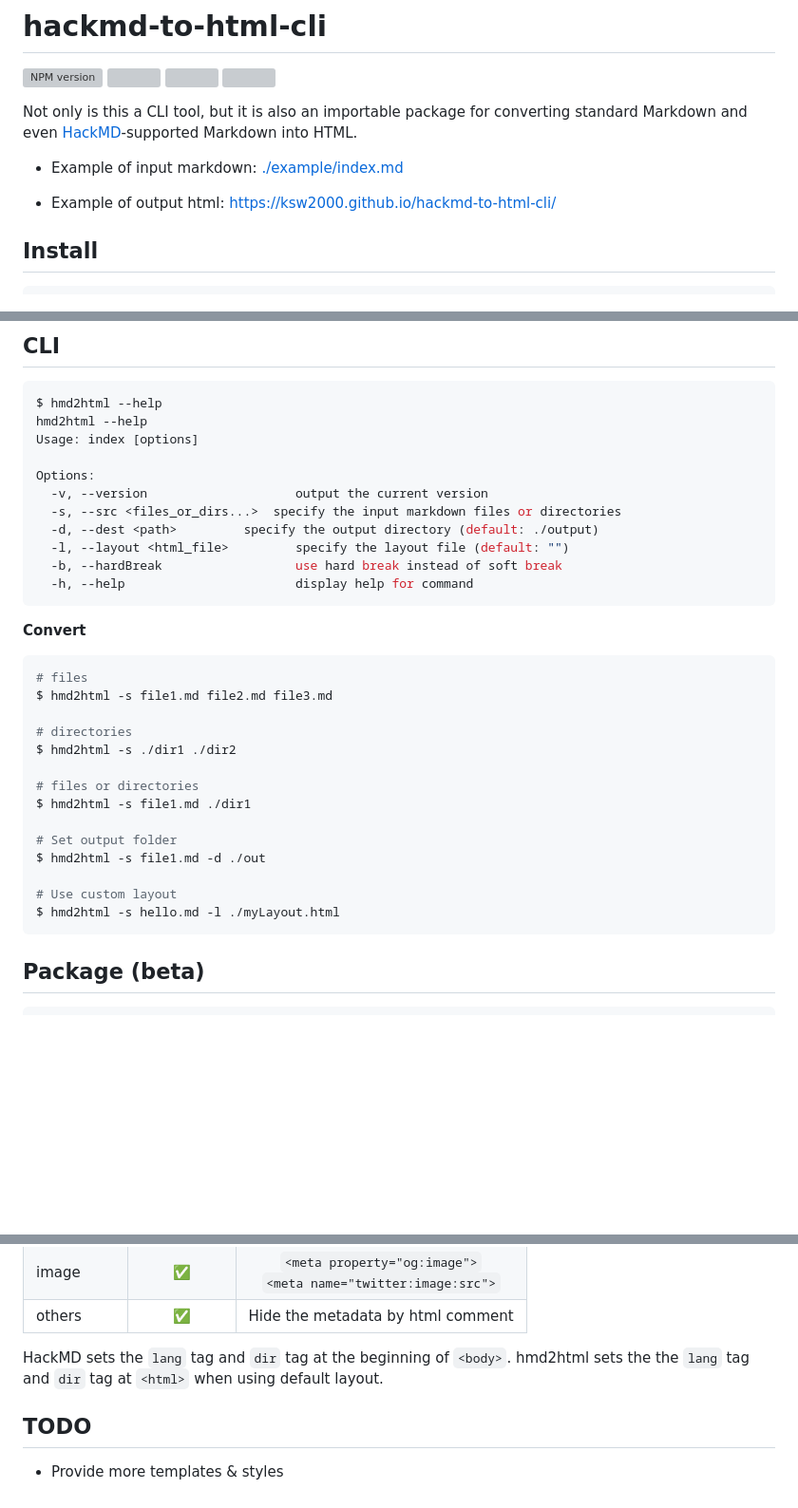
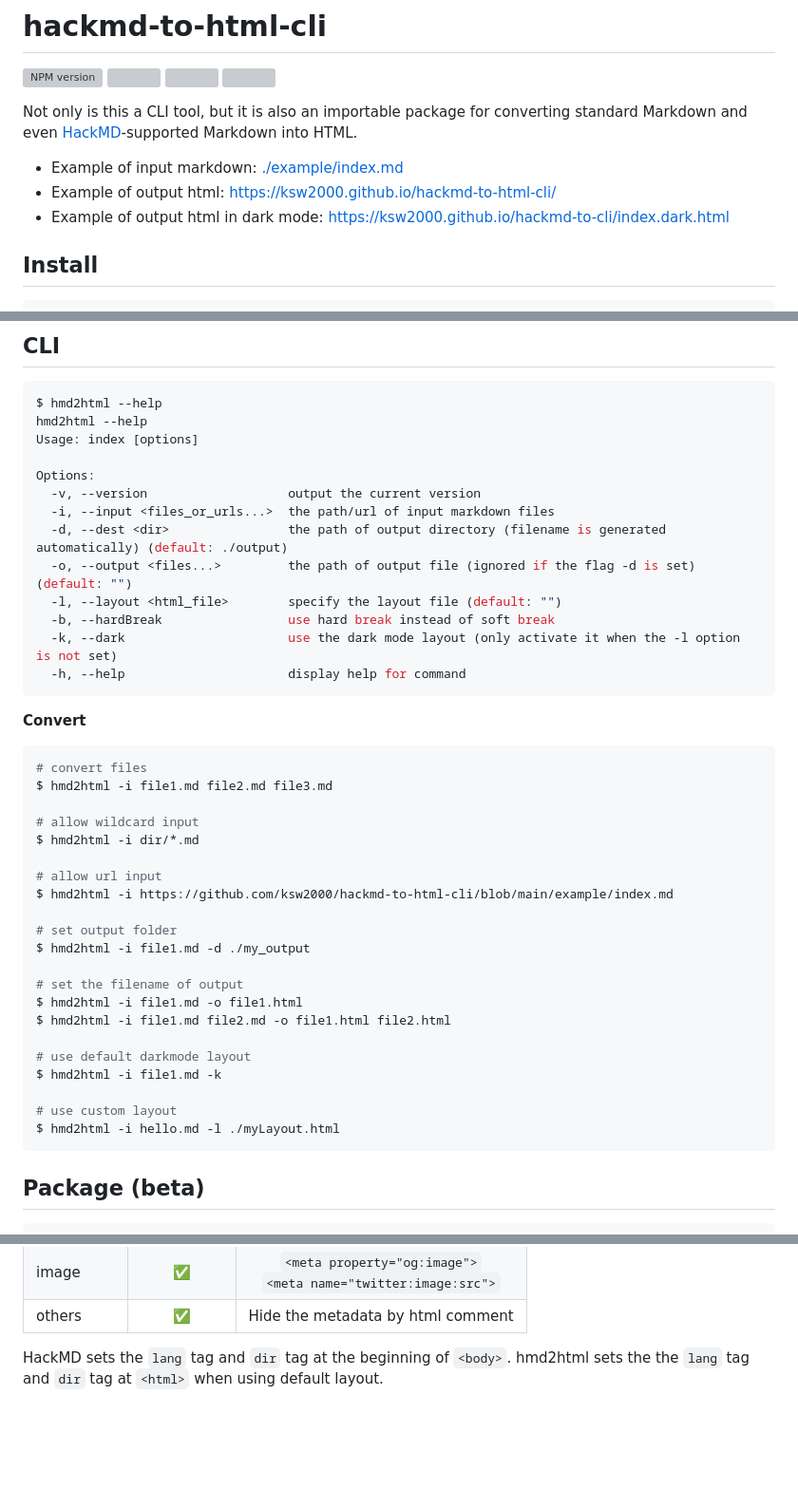
Before and after one commit to ksw2000/hackmd-to-html-cli, a Markdown page: README.md, 3 parts joined by grey strips. Shown at 95% size. Rendered like a GitHub page; blank space fills up the shorter version; grey boxes are pictures that could not be loaded.

````diff
--- a/README.md
+++ b/README.md
@@ -5,8 +5,8 @@
 Not only is this a CLI tool, but it is also an importable package for converting standard Markdown and even [HackMD](https://hackmd.io/)-supported Markdown into HTML.
 
 + Example of input markdown: [./example/index.md](https://raw.githubusercontent.com/ksw2000/hackmd-to-html-cli/main/example/index.md)
-
 + Example of output html: [https://ksw2000.github.io/hackmd-to-html-cli/](https://ksw2000.github.io/hackmd-to-html-cli/)
++ Example of output html in dark mode: https://ksw2000.github.io/hackmd-to-cli/index.dark.html
 
 ## Install
 
@@ -26,31 +26,40 @@ hmd2html --help
 Usage: index [options]
 
 Options:
-  -v, --version                    output the current version
-  -s, --src <files_or_dirs...>  specify the input markdown files or directories
-  -d, --dest <path>         specify the output directory (default: ./output)
-  -l, --layout <html_file>         specify the layout file (default: "")
-  -b, --hardBreak                  use hard break instead of soft break
-  -h, --help                       display help for command
+  -v, --version                   output the current version
+  -i, --input <files_or_urls...>  the path/url of input markdown files
+  -d, --dest <dir>                the path of output directory (filename is generated automatically) (default: ./output)
+  -o, --output <files...>         the path of output file (ignored if the flag -d is set) (default: "")
+  -l, --layout <html_file>        specify the layout file (default: "")
+  -b, --hardBreak                 use hard break instead of soft break
+  -k, --dark                      use the dark mode layout (only activate it when the -l option is not set)
+  -h, --help                      display help for command
 ```
 
 **Convert**
 
 ```sh
-# files
-$ hmd2html -s file1.md file2.md file3.md
+# convert files
+$ hmd2html -i file1.md file2.md file3.md
 
-# directories
-$ hmd2html -s ./dir1 ./dir2
+# allow wildcard input
+$ hmd2html -i dir/*.md
 
-# files or directories
-$ hmd2html -s file1.md ./dir1
+# allow url input
+$ hmd2html -i https://github.com/ksw2000/hackmd-to-html-cli/blob/main/example/index.md
 
-# Set output folder
-$ hmd2html -s file1.md -d ./out
+# set output folder
+$ hmd2html -i file1.md -d ./my_output
 
-# Use custom layout
-$ hmd2html -s hello.md -l ./myLayout.html
+# set the filename of output
+$ hmd2html -i file1.md -o file1.html
+$ hmd2html -i file1.md file2.md -o file1.html file2.html
+
+# use default darkmode layout
+$ hmd2html -i file1.md -k
+
+# use custom layout
+$ hmd2html -i hello.md -l ./myLayout.html
 ```
 
 ## Package (beta)
@@ -186,7 +195,3 @@ HackMD fully supports syntax: [features](https://hackmd.io/features-tw?both)
 | others        | ✅       | Hide the metadata by html comment |
 
 HackMD sets the `lang` tag and `dir` tag at the beginning of `<body>`. hmd2html sets the the `lang` tag and `dir` tag at `<html>` when using default layout.
-
-## TODO
-
-+ Provide more templates & styles
````
